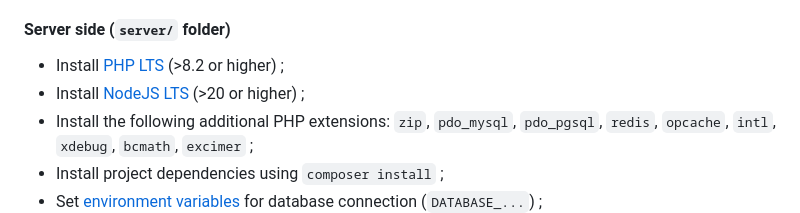
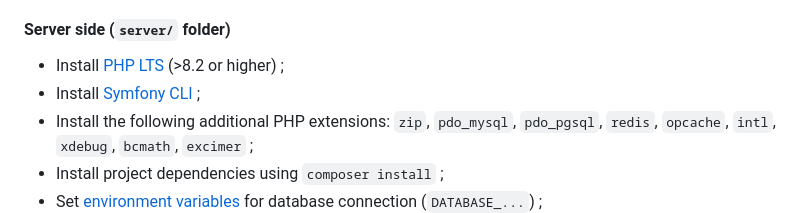
Before and after one commit to FlorianLeChat/Raven-Url-Shortener, a Markdown page: SETUP.md, the part around the change. Rendered like a GitHub page.

Commit message:
docs: fixed some inconsistencies in README.md and SETUP.md files

```diff
--- a/SETUP.md
+++ b/SETUP.md
@@ -90,7 +90,7 @@
 #### Server side (`server/` folder)
 
 - Install [PHP LTS](https://www.php.net/downloads.php) (>8.2 or higher) ;
-- Install [NodeJS LTS](https://nodejs.org/) (>20 or higher) ;
+- Install [Symfony CLI](https://symfony.com/download) ;
 - Install the following additional PHP extensions: `zip`, `pdo_mysql`, `pdo_pgsql`, `redis`, `opcache`, `intl`, `xdebug`, `bcmath`, `excimer` ;
 - Install project dependencies using `composer install` ;
 - Set [environment variables](https://github.com/FlorianLeChat/Raven-Url-Shortener/blob/master/server/.env) for database connection (`DATABASE_...`) ;
```
Also changed, not shown: README.md (+1 -1 lines).
